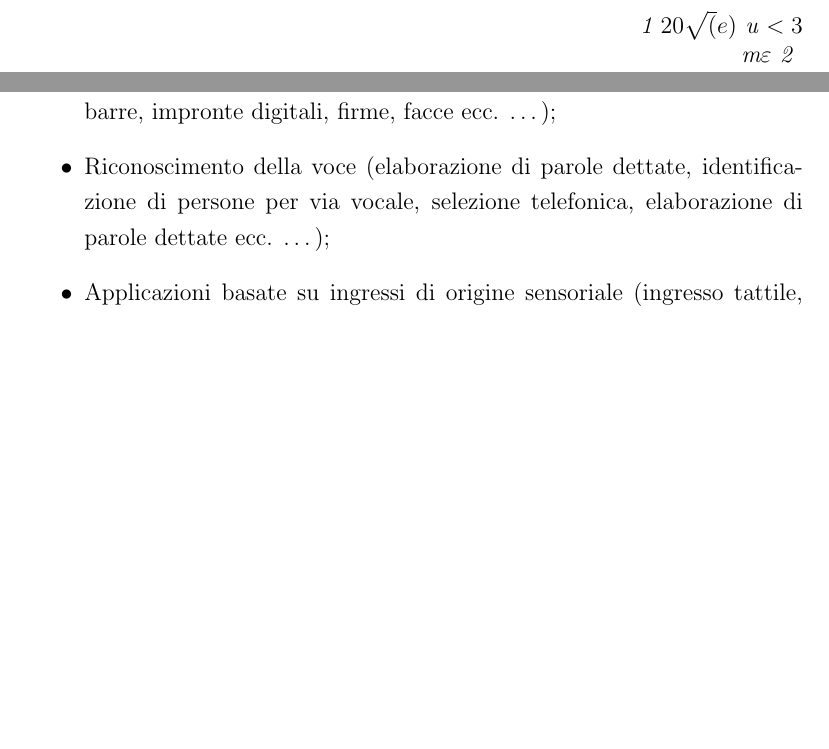
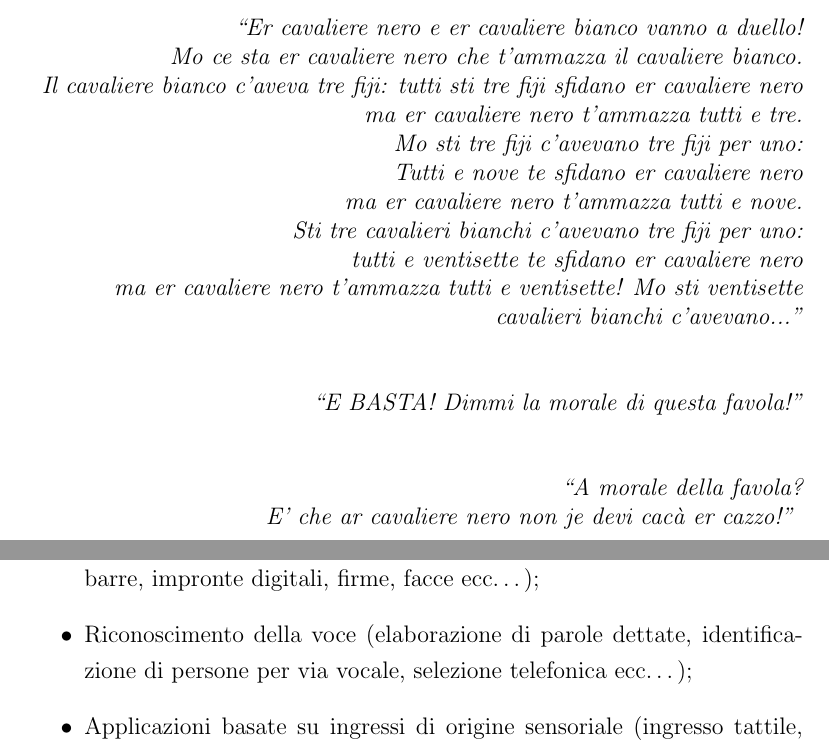
Before and after one commit to Misalf/tesi-nuovo, a LaTeX book (TESI NON CANCELLARE.tex): two parts of pages 2 and 10 of 24, joined at a grey line, cut at the place of the change, the shorter picture padded with empty space. The pictures show the PDF file TESI NON CANCELLARE.pdf that the author committed with the source.

Commit message:
Vincenzo 10/04
-Fix di una parentesi graffa
-Un po' di analisi logica.
-Dedica iniziale

```diff
--- a/TESI NON CANCELLARE.tex
+++ b/TESI NON CANCELLARE.tex
@@ -36,8 +36,21 @@
 		\newpage
 		\null\vspace{\stretch{1}}
 		\thispagestyle{empty}
-		\textit{1 $20 \sqrt(e) $ u $<3$ \\
-				m$\varepsilon$ 2}
+		\textit{``Er cavaliere nero e er cavaliere bianco vanno a duello! \\
+		Mo ce sta er cavaliere nero che t'ammazza il cavaliere bianco. \\
+		Il cavaliere bianco c'aveva tre fiji: tutti sti tre fiji sfidano er cavaliere nero\\
+		ma er cavaliere nero t'ammazza tutti e tre.\\
+		Mo sti tre fiji c'avevano tre fiji per uno: \\
+		Tutti e nove te sfidano er cavaliere nero \\
+		ma er cavaliere nero t'ammazza tutti e nove.\\
+		Sti tre cavalieri bianchi c'avevano tre fiji per uno:\\
+		tutti e ventisette te sfidano er cavaliere nero \\
+		ma er cavaliere nero t'ammazza tutti e ventisette!
+		Mo sti ventisette cavalieri bianchi c'avevano..."\\
+		\vspace{1cm}
+		``E BASTA! Dimmi la morale di questa favola!"\\
+		\vspace{1cm}
+		``A morale della favola? \\E' che ar cavaliere nero non je devi cacà er cazzo!"}
 		\vspace{\stretch{2}}\null
 	\end{flushright}
    	%FINE DEDICA
@@ -105,12 +118,12 @@
 
 		\begin{itemize}
 			\item Elaborazione delle immagini (compressione e miglioramento di immagini in tempo reale);
-			\item Elaborazione del suono (compressione e miglioramento in tempo reale della voce e della musica, aiuti audio e protesi ecc. \dots);
-			\item Rivelazione, verifica e identificazione di caratteri e oggetti (codici a barre, impronte digitali, firme, facce ecc. \dots );
-			\item Riconoscimento della voce (elaborazione di parole dettate, identificazione di persone per via vocale, selezione telefonica, elaborazione di parole dettate ecc. \dots );
+			\item Elaborazione del suono (compressione e miglioramento in tempo reale della voce e della musica, aiuti audio e protesi ecc\dots);
+			\item Rivelazione, verifica e identificazione di caratteri e oggetti (codici a barre, impronte digitali, firme, facce ecc\dots );
+			\item Riconoscimento della voce (elaborazione di parole dettate, identificazione di persone per via vocale, selezione telefonica ecc\dots );
 			\item Applicazioni basate su ingressi di origine sensoriale (ingresso tattile, visivo, acustico, olfattivo);
-			\item Archivi (musica, video, immagini ecc. \dots);
-			\item Sintesi e miglioramento dati (fax, grafica, cancellazione di rumore, apparecchiature televisive ad alta risoluzione ecc. \dots);
+			\item Archivi (musica, video, immagini ecc\dots);
+			\item Sintesi e miglioramento dati (fax, grafica, cancellazione di rumore, apparecchiature televisive ad alta risoluzione ecc\dots);
 			\item Robot autonomi.
 		\end{itemize}
 
```
Also changed, not shown: TESI NON CANCELLARE.pdf, TESI NON CANCELLARE.tex (6 more changed lines), 2 other files.
